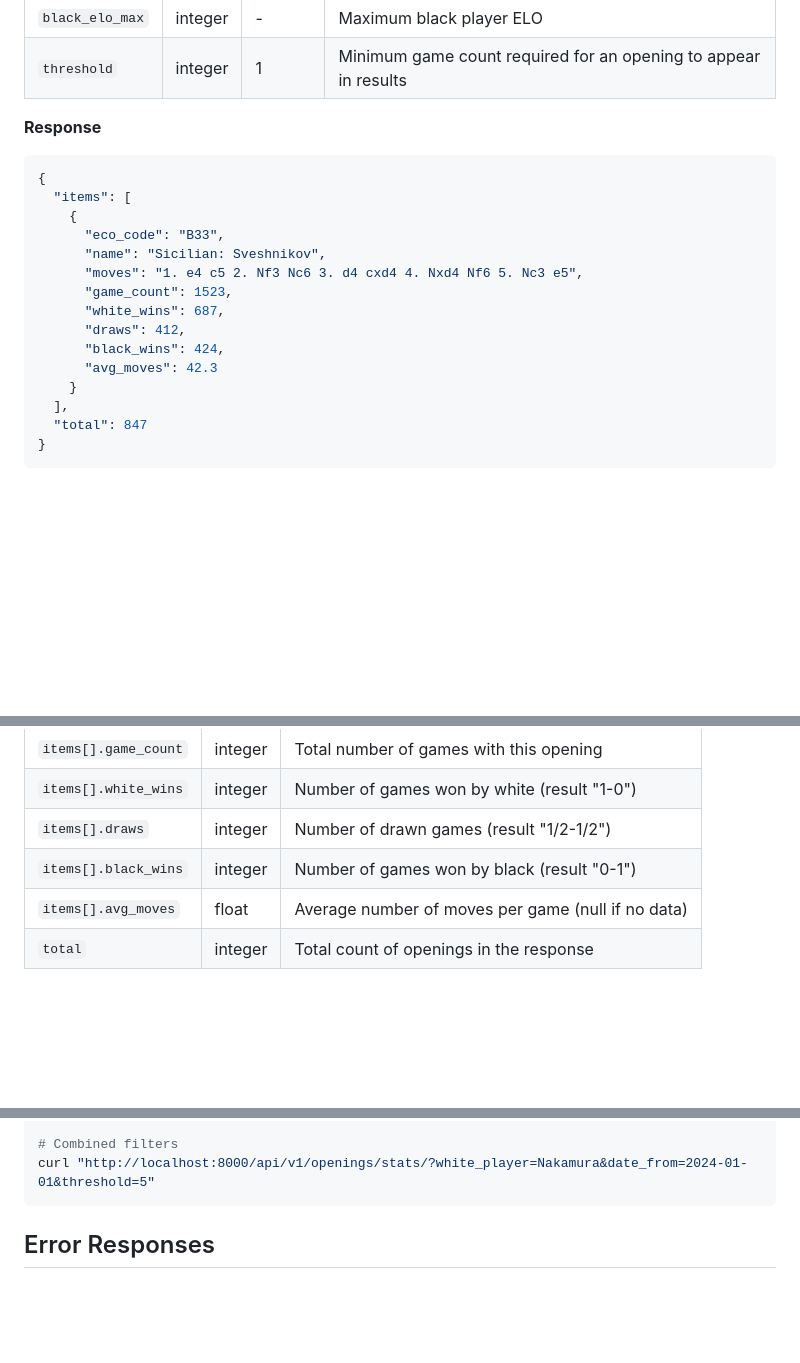
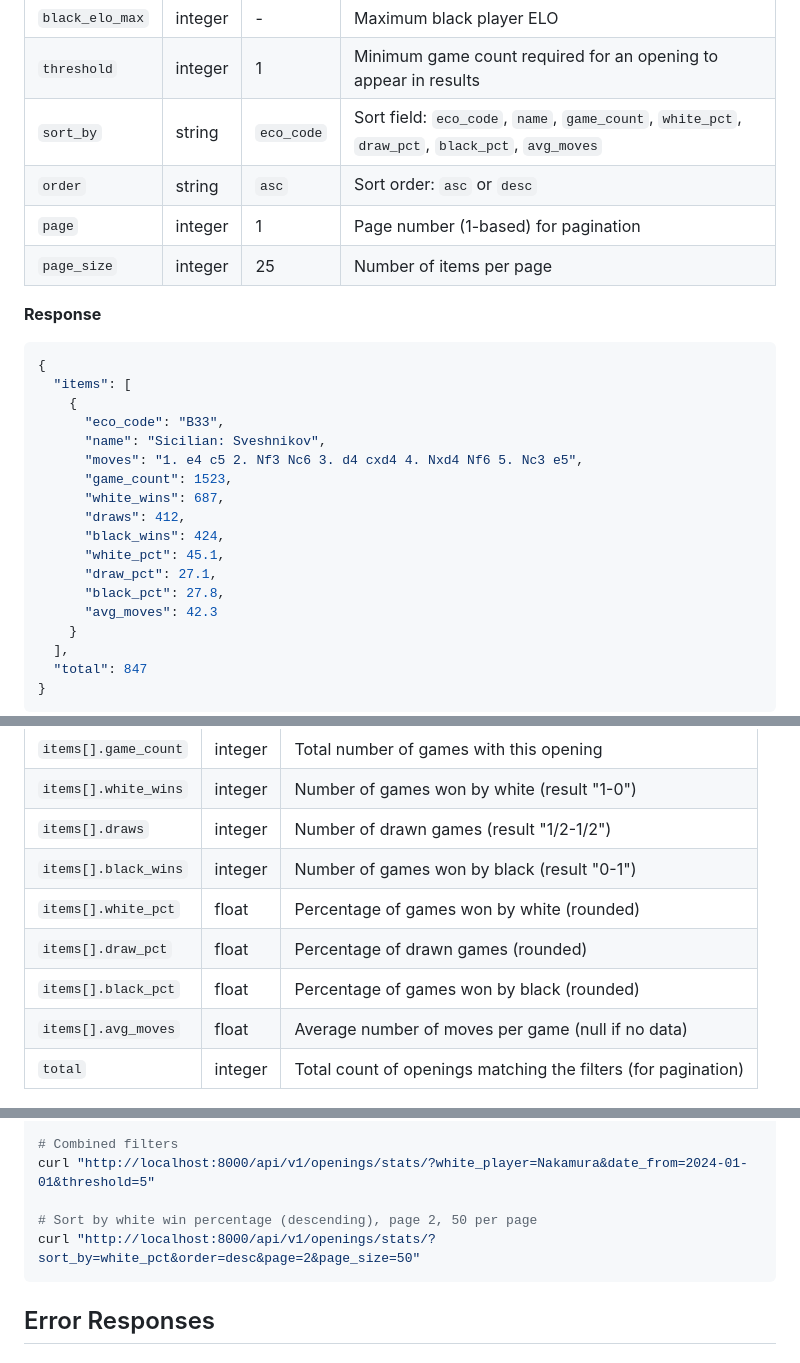
Before and after one commit to spkuehl/chess-opening-explorer, a Markdown page: API.md, 3 parts joined by grey strips. GitHub-like rendering; blank space fills up the shorter version.

````diff
--- a/API.md
+++ b/API.md
@@ -49,6 +49,10 @@ Returns aggregated statistics for chess openings including game counts, win/draw
 | `black_elo_min` | integer | - | Minimum black player ELO |
 | `black_elo_max` | integer | - | Maximum black player ELO |
 | `threshold` | integer | 1 | Minimum game count required for an opening to appear in results |
+| `sort_by` | string | `eco_code` | Sort field: `eco_code`, `name`, `game_count`, `white_pct`, `draw_pct`, `black_pct`, `avg_moves` |
+| `order` | string | `asc` | Sort order: `asc` or `desc` |
+| `page` | integer | 1 | Page number (1-based) for pagination |
+| `page_size` | integer | 25 | Number of items per page |
 
 **Response**
 
@@ -63,6 +67,9 @@ Returns aggregated statistics for chess openings including game counts, win/draw
       "white_wins": 687,
       "draws": 412,
       "black_wins": 424,
+      "white_pct": 45.1,
+      "draw_pct": 27.1,
+      "black_pct": 27.8,
       "avg_moves": 42.3
     }
   ],
@@ -82,8 +89,11 @@ Returns aggregated statistics for chess openings including game counts, win/draw
 | `items[].white_wins` | integer | Number of games won by white (result "1-0") |
 | `items[].draws` | integer | Number of drawn games (result "1/2-1/2") |
 | `items[].black_wins` | integer | Number of games won by black (result "0-1") |
+| `items[].white_pct` | float | Percentage of games won by white (rounded) |
+| `items[].draw_pct` | float | Percentage of drawn games (rounded) |
+| `items[].black_pct` | float | Percentage of games won by black (rounded) |
 | `items[].avg_moves` | float | Average number of moves per game (null if no data) |
-| `total` | integer | Total count of openings in the response |
+| `total` | integer | Total count of openings matching the filters (for pagination) |
 
 ![Opoening Detection Flow](images/api-sample-oas.png)
 
@@ -110,6 +120,9 @@ curl "http://localhost:8000/api/v1/openings/stats/?opening_name=Zukertort%20Open
 
 # Combined filters
 curl "http://localhost:8000/api/v1/openings/stats/?white_player=Nakamura&date_from=2024-01-01&threshold=5"
+
+# Sort by white win percentage (descending), page 2, 50 per page
+curl "http://localhost:8000/api/v1/openings/stats/?sort_by=white_pct&order=desc&page=2&page_size=50"
 ```
 
 ## Error Responses
````
Also changed, not shown: README.md (+19 -1 lines).
